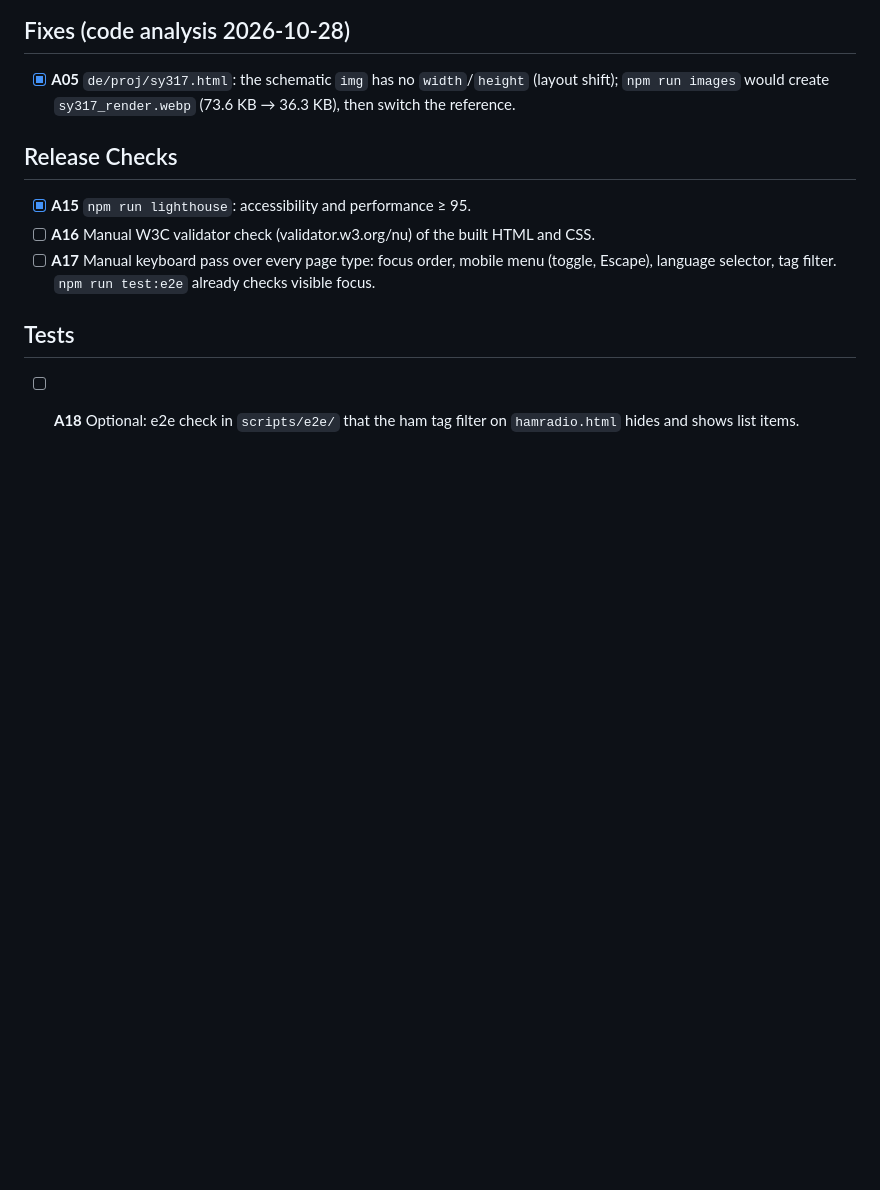
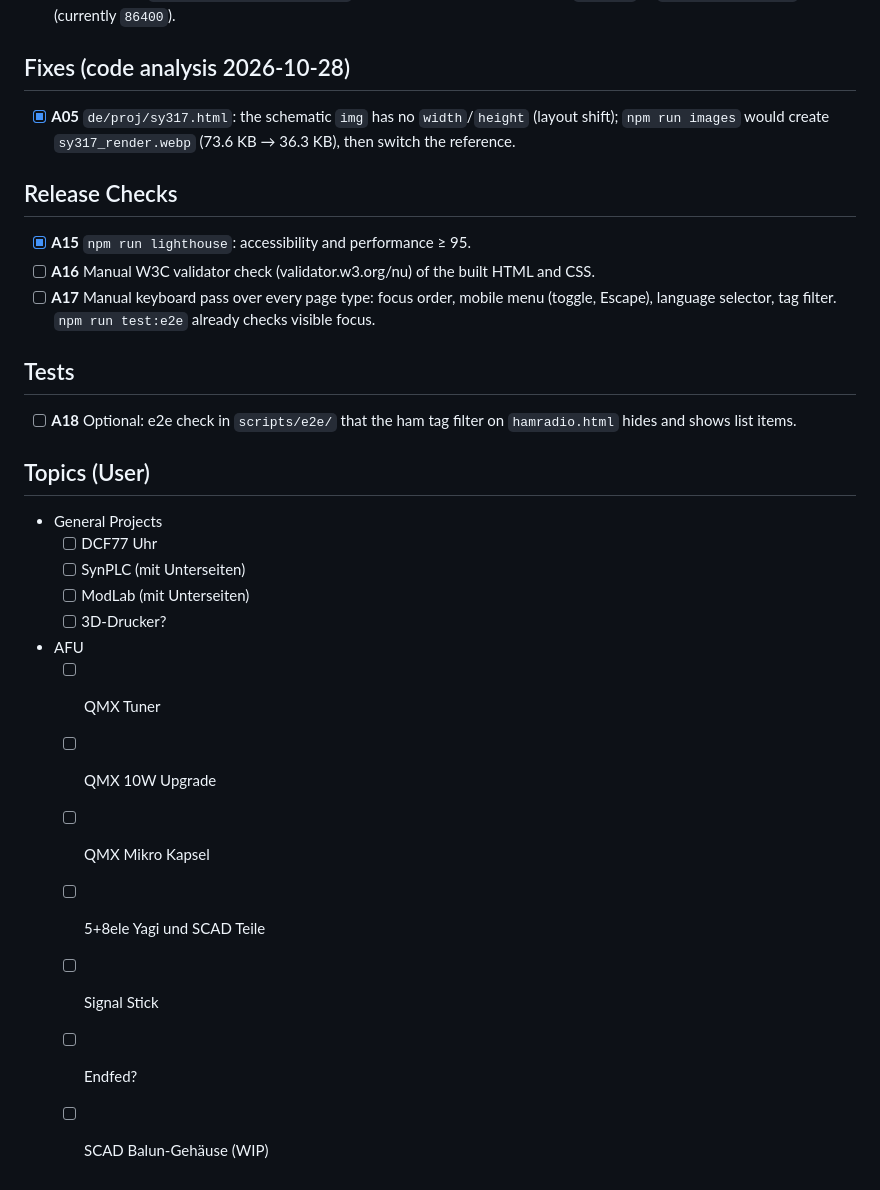
Before and after one commit to Synthron/Website, a Markdown page: todo.md, the part around the change. Drawn GitHub-style; blank space fills up the shorter version.

Commit message:
themenvorschläge

```diff
--- a/todo.md
+++ b/todo.md
@@ -33,3 +33,19 @@ Agents never write or translate site content. The build warns about every leftov
 ## Tests
 
 - [ ] **A18** Optional: e2e check in `scripts/e2e/` that the ham tag filter on `hamradio.html` hides and shows list items.
+
+## Topics (User)
+
+- General Projects
+  - [ ] DCF77 Uhr
+  - [ ] SynPLC (mit Unterseiten)
+  - [ ] ModLab (mit Unterseiten)
+  - [ ] 3D-Drucker?
+- AFU
+  - [ ] QMX Tuner
+  - [ ] QMX 10W Upgrade
+  - [ ] QMX Mikro Kapsel
+  - [ ] 5+8ele Yagi und SCAD Teile
+  - [ ] Signal Stick
+  - [ ] Endfed?
+  - [ ] SCAD Balun-Gehäuse (WIP)
```
